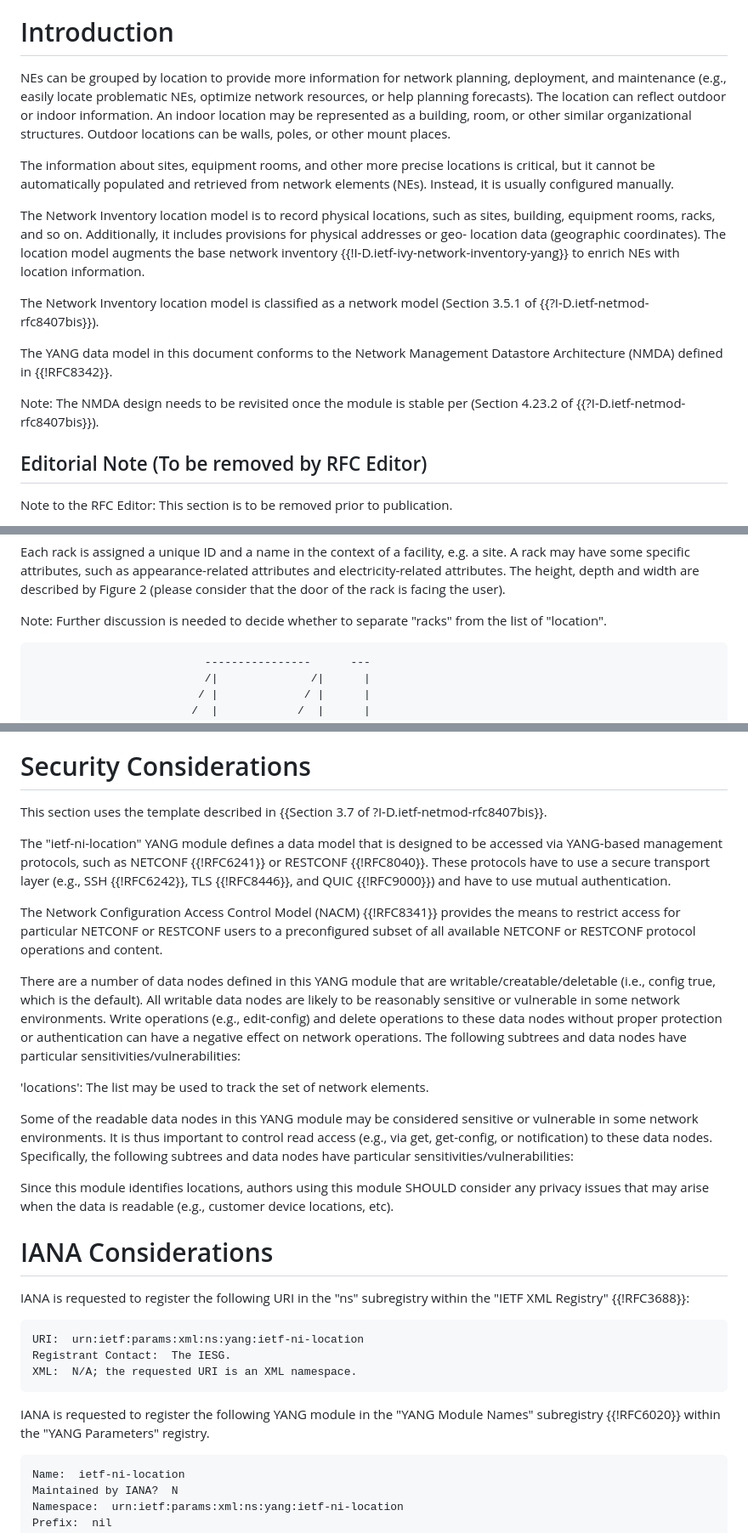
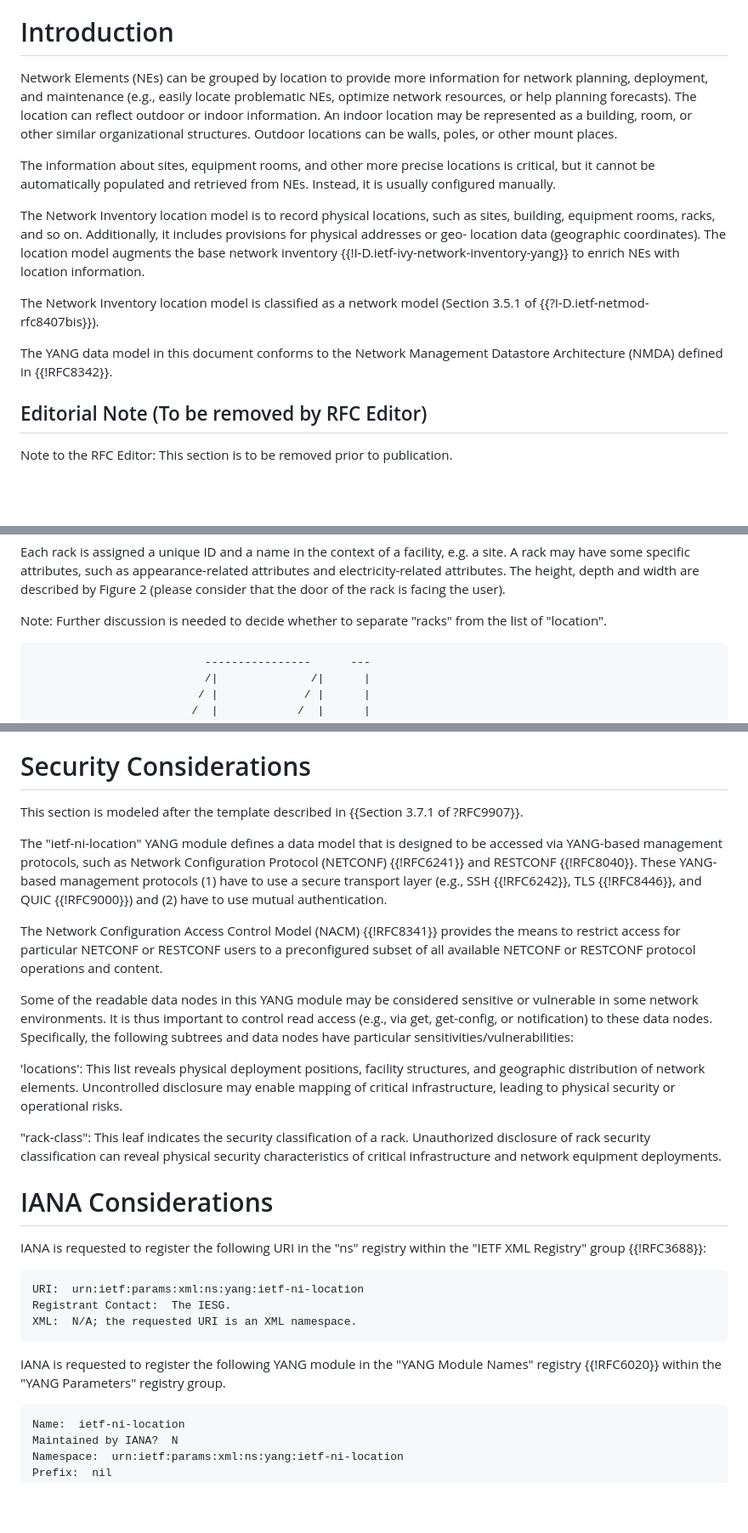
Before and after one commit to ietf-ivy-wg/network-inventory-location, a Markdown page: draft-ietf-ivy-network-inventory-location.md, 3 parts joined by grey strips. Shown at 85% size. GitHub-like rendering; blank space fills up the shorter version.

Commit message:
Add "rack-class" node and associated security consideration

```diff
--- a/draft-ietf-ivy-network-inventory-location.md
+++ b/draft-ietf-ivy-network-inventory-location.md
@@ -74,7 +74,7 @@ the base inventory with comprehensive location data.
 
 # Introduction
 
-NEs can be grouped by location to provide more information for
+Network Elements (NEs) can be grouped by location to provide more information for
 network planning, deployment, and maintenance (e.g., easily locate
 problematic NEs, optimize network resources, or help planning
 forecasts). The location can reflect outdoor or indoor information.
@@ -84,8 +84,7 @@ poles, or other mount places.
 
 The information about sites, equipment rooms, and other more precise
 locations is critical, but it cannot be automatically populated and
-retrieved from network elements (NEs). Instead, it is usually
-configured manually.
+retrieved from NEs. Instead, it is usually configured manually.
 
 The Network Inventory location model is to record physical locations,
 such as sites, building, equipment rooms, racks, and so on.
@@ -96,8 +95,6 @@ The Network Inventory location model is classified as a network model (Section 3
 
 The YANG data model in this document conforms to the Network
 Management Datastore Architecture (NMDA) defined in {{!RFC8342}}.
-
-Note: The NMDA design needs to be revisited once the module is stable per (Section 4.23.2 of {{?I-D.ietf-netmod-rfc8407bis}}).
 
 ## Editorial Note (To be removed by RFC Editor)
 
@@ -188,7 +185,7 @@ attributes. The height, depth and width are described by Figure 2
 Note: Further discussion is needed to decide whether to separate
 "racks" from the list of "location".
 
-~~~~ ascii-art
+~~~~ aasvg
                           ----------------      ---
                           /|              /|      |
                          / |             / |      |
@@ -315,29 +313,19 @@ A parallel "location-planning" container (read-write) may be introduced
 
 # Security Considerations
 
-This section uses the template described in {{Section 3.7 of ?I-D.ietf-netmod-rfc8407bis}}.
+This section is modeled after the template described in {{Section 3.7.1 of ?RFC9907}}.
 
 The "ietf-ni-location" YANG module defines a data model that is
 designed to be accessed via YANG-based management protocols, such as
-NETCONF {{!RFC6241}} or RESTCONF {{!RFC8040}}. These protocols have to
+Network Configuration Protocol (NETCONF) {{!RFC6241}}
+and RESTCONF {{!RFC8040}}.  These YANG-based management protocols (1) have to
 use a secure transport layer (e.g., SSH {{!RFC6242}}, TLS {{!RFC8446}}, and
-QUIC {{!RFC9000}}) and have to use mutual authentication.
+QUIC {{!RFC9000}}) and (2) have to use mutual authentication.
 
 The Network Configuration Access Control Model (NACM) {{!RFC8341}}
 provides the means to restrict access for particular NETCONF or
 RESTCONF users to a preconfigured subset of all available NETCONF or
 RESTCONF protocol operations and content.
-
-There are a number of data nodes defined in this YANG module that are
-writable/creatable/deletable (i.e., config true, which is the
-default). All writable data nodes are likely to be reasonably sensitive or vulnerable
-in some network environments. Write operations (e.g., edit-config)
-and delete operations to these data nodes without proper protection
-or authentication can have a negative effect on network operations.
-The following subtrees and data nodes have particular
-sensitivities/vulnerabilities:
-
-'locations': The list may be used to track the set of network elements.
 
 Some of the readable data nodes in this YANG module may be considered
 sensitive or vulnerable in some network environments. It is thus
@@ -345,14 +333,21 @@ important to control read access (e.g., via get, get-config, or
 notification) to these data nodes. Specifically, the following
 subtrees and data nodes have particular sensitivities/vulnerabilities:
 
-Since this module identifies locations, authors using this module
-SHOULD consider any privacy issues that may arise when the data
-is readable (e.g., customer device locations, etc).
+'locations': This list reveals physical deployment positions,
+      facility structures, and geographic distribution of
+      network elements.  Uncontrolled disclosure may enable
+      mapping of critical infrastructure, leading to physical
+      security or operational risks.
+
+"rack-class": This leaf indicates the security classification of a rack.
+Unauthorized disclosure of rack security classification can reveal physical security
+      characteristics of critical infrastructure and network equipment
+      deployments.
 
 # IANA Considerations
 
-IANA is requested to register the following URI in the "ns" subregistry within
-the "IETF XML Registry" {{!RFC3688}}:
+IANA is requested to register the following URI in the "ns" registry within
+the "IETF XML Registry" group {{!RFC3688}}:
 
 ~~~~
 URI:  urn:ietf:params:xml:ns:yang:ietf-ni-location
@@ -361,7 +356,7 @@ XML:  N/A; the requested URI is an XML namespace.
 ~~~~
 
 IANA is requested to register the following YANG module in the "YANG Module
-Names" subregistry {{!RFC6020}} within the "YANG Parameters" registry.
+Names" registry {{!RFC6020}} within the "YANG Parameters" registry group.
 
 ~~~~
 Name:  ietf-ni-location
```
Also changed, not shown: other parts of draft-ietf-ivy-network-inventory-location.md (+3 -2 lines).
